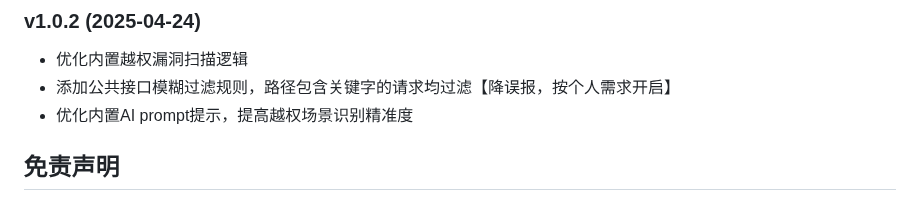
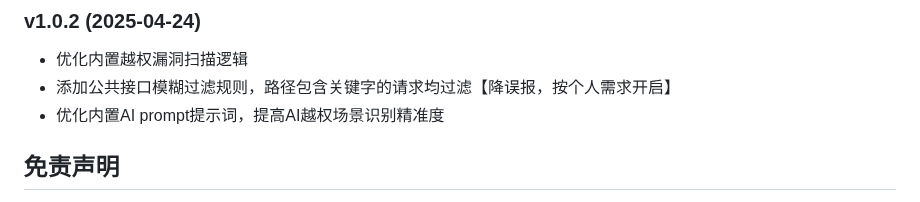
Before and after one commit to darkfiv/AIFuzzing, a Markdown page: README.md, the part around the change. Rendered like a GitHub page.

```diff
--- a/README.md
+++ b/README.md
@@ -303,7 +303,7 @@ Options:
 ### v1.0.2 (2025-04-24)
 - 优化内置越权漏洞扫描逻辑
 - 添加公共接口模糊过滤规则，路径包含关键字的请求均过滤【降误报，按个人需求开启】
-- 优化内置AI prompt提示，提高越权场景识别精准度
+- 优化内置AI prompt提示词，提高AI越权场景识别精准度
 
 
 ## 免责声明
```
